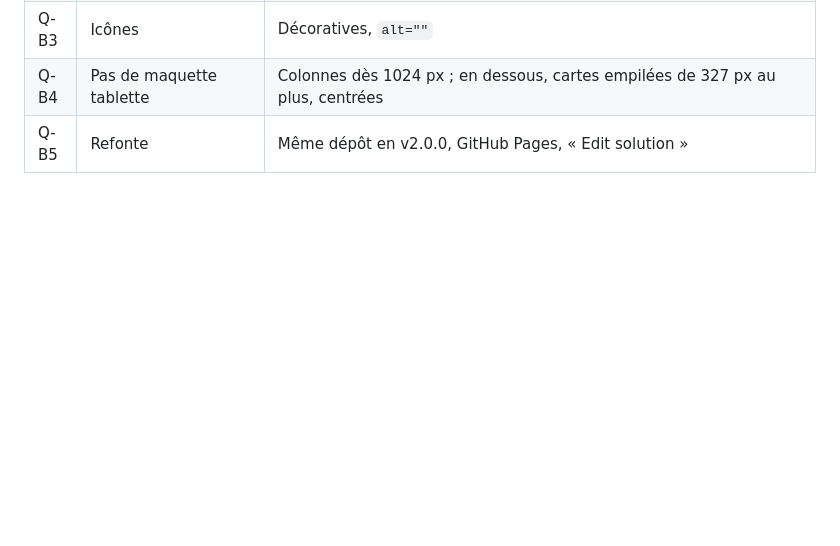
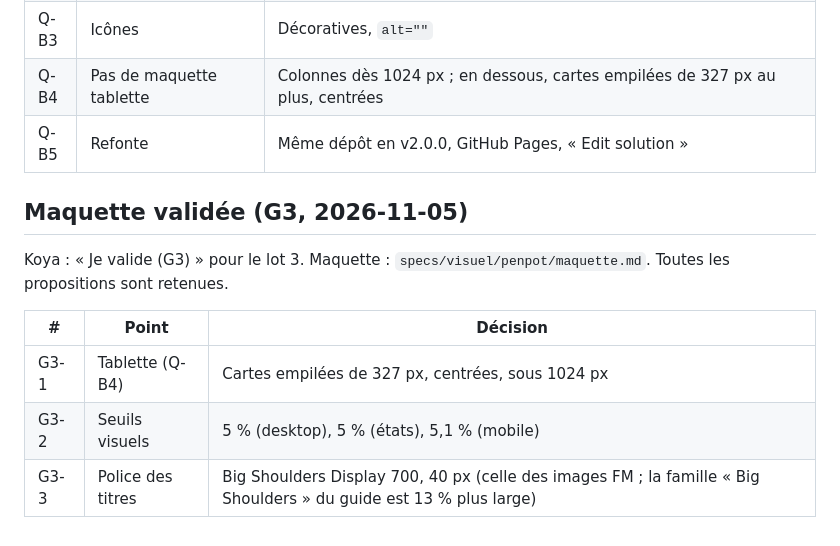
Before and after one commit to ounokoya/front-3-column-preview-card, a Markdown page: specs/brainstorming/2026-11-05-front-3-column-preview-card.md, the part around the change. Drawn GitHub-style; blank space fills up the shorter version.

Commit message:
docs(specs): maquette validée (G3)
Co-Authored-By: Claude Opus 5.5 <noreply@anthropic.com>

```diff
--- a/specs/brainstorming/2026-11-05-front-3-column-preview-card.md
+++ b/specs/brainstorming/2026-11-05-front-3-column-preview-card.md
@@ -37,3 +37,13 @@ Koya : « Je valide (G2) » pour le lot 3. Toutes les propositions sont retenues
 | Q-B3 | Icônes | Décoratives, `alt=""` |
 | Q-B4 | Pas de maquette tablette | Colonnes dès 1024 px ; en dessous, cartes empilées de 327 px au plus, centrées |
 | Q-B5 | Refonte | Même dépôt en v2.0.0, GitHub Pages, « Edit solution » |
+
+## Maquette validée (G3, 2026-11-05)
+
+Koya : « Je valide (G3) » pour le lot 3. Maquette : `specs/visuel/penpot/maquette.md`. Toutes les propositions sont retenues.
+
+| # | Point | Décision |
+|---|---|---|
+| G3-1 | Tablette (Q-B4) | Cartes empilées de 327 px, centrées, sous 1024 px |
+| G3-2 | Seuils visuels | 5 % (desktop), 5 % (états), 5,1 % (mobile) |
+| G3-3 | Police des titres | Big Shoulders Display 700, 40 px (celle des images FM ; la famille « Big Shoulders » du guide est 13 % plus large) |
```
Also changed, not shown: 1 other file.
